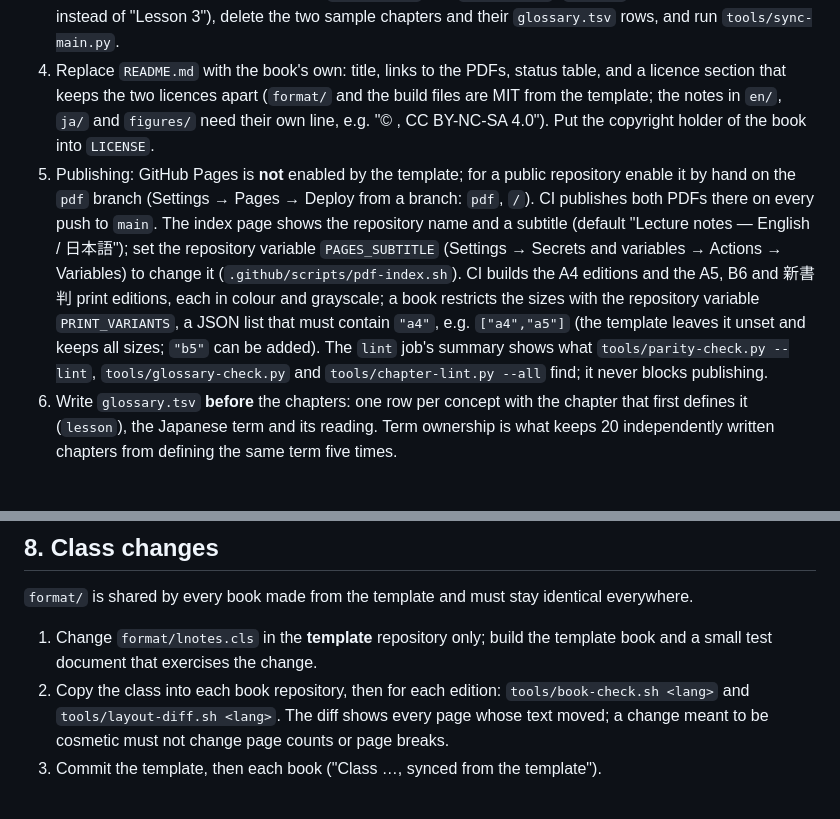
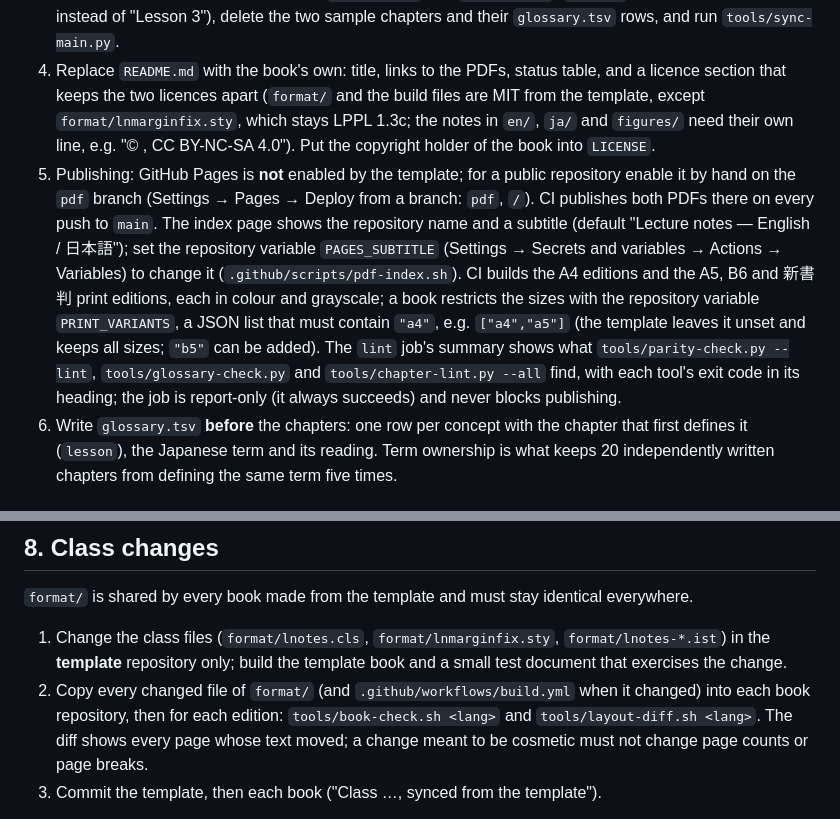
Before and after one commit to kinginu/latex-lecture-notes-template, a Markdown page: docs/workflow.md, 2 parts joined by grey strips. Drawn GitHub-style.

```diff
--- a/docs/workflow.md
+++ b/docs/workflow.md
@@ -30,7 +30,8 @@ because skipping it let real defects through.
    `tools/sync-main.py`.
 4. Replace `README.md` with the book's own: title, links to the PDFs,
    status table, and a licence section that keeps the two licences apart
-   (`format/` and the build files are MIT from the template; the notes in
+   (`format/` and the build files are MIT from the template, except
+   `format/lnmarginfix.sty`, which stays LPPL 1.3c; the notes in
    `en/`, `ja/` and `figures/` need their own line, e.g. "© <holder>,
    CC BY-NC-SA 4.0").  Put the copyright holder of the book into
    `LICENSE`.
@@ -48,7 +49,9 @@ because skipping it let real defects through.
    `"a4"`, e.g. `["a4","a5"]` (the template leaves it unset and keeps all
    sizes; `"b5"` can be added).  The `lint` job's summary shows what
    `tools/parity-check.py --lint`, `tools/glossary-check.py` and
-   `tools/chapter-lint.py --all` find; it never blocks publishing.
+   `tools/chapter-lint.py --all` find, with each tool's exit code in its
+   heading; the job is report-only (it always succeeds) and never blocks
+   publishing.
 6. Write `glossary.tsv` **before** the chapters: one row per concept with
    the chapter that first defines it (`lesson`), the Japanese term and its
    reading.  Term ownership is what keeps 20 independently written chapters
@@ -251,9 +254,11 @@ crowds margins.  A layout pass restores the book; it changes no content.
 `format/` is shared by every book made from the template and must stay
 identical everywhere.
 
-1. Change `format/lnotes.cls` in the **template** repository only; build the
+1. Change the class files (`format/lnotes.cls`, `format/lnmarginfix.sty`,
+   `format/lnotes-*.ist`) in the **template** repository only; build the
    template book and a small test document that exercises the change.
-2. Copy the class into each book repository, then for each edition:
+2. Copy every changed file of `format/` (and `.github/workflows/build.yml`
+   when it changed) into each book repository, then for each edition:
    `tools/book-check.sh <lang>` and `tools/layout-diff.sh <lang>`.  The
    diff shows every page whose text moved; a change meant to be cosmetic
    must not change page counts or page breaks.
```
Also changed, not shown: README.md (+23 -4 lines), docs/style-guide.md (+9 -0 lines).
